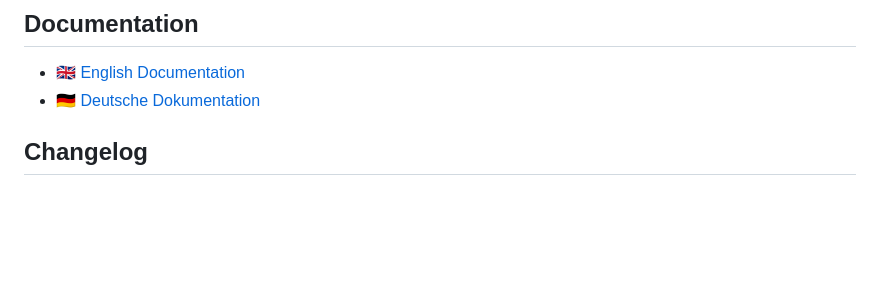
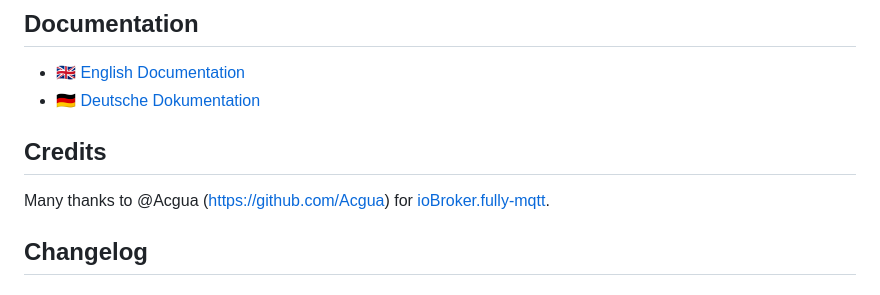
Before and after one commit to arteck/ioBroker.fullybrowser, a Markdown page: README.md, the part around the change. GitHub-like rendering; blank space fills up the shorter version.

```diff
--- a/README.md
+++ b/README.md
@@ -21,6 +21,11 @@ A small excerpt just of the command options:
 
 -   [🇬🇧 English Documentation](./docs/en/README.md)
 -   [🇩🇪 Deutsche Dokumentation](./docs/de/README.md)
+
+
+## Credits
+
+Many thanks to @Acgua (https://github.com/Acgua) for [ioBroker.fully-mqtt](https://github.com/Acgua/ioBroker.fully-mqtt).
 
 <!--
     Placeholder for the next version (at the beginning of the line):
```
